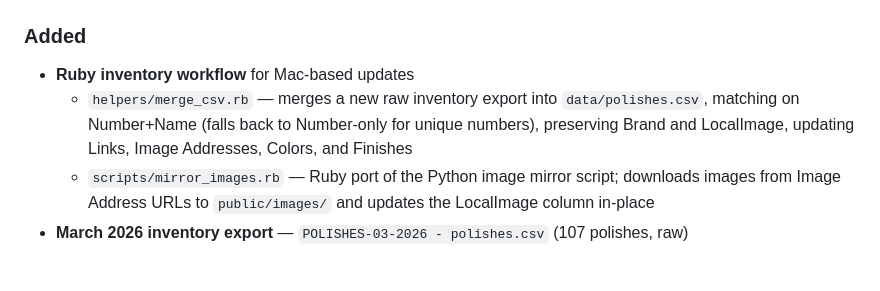
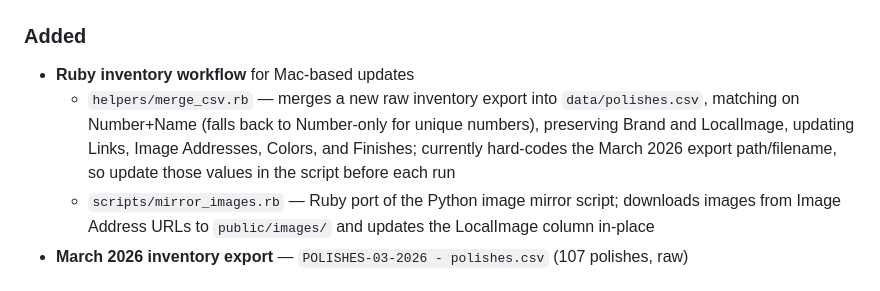
Before and after one commit to justaskclaire/NailPolishInventory, a Markdown page: CHANGELOG.md, the part around the change. Drawn GitHub-style.

Commit message:
Update CHANGELOG.md
Co-authored-by: Copilot <175728472+Copilot@users.noreply.github.com>

```diff
--- a/CHANGELOG.md
+++ b/CHANGELOG.md
@@ -17,7 +17,7 @@ and this project adheres to [Semantic Versioning](https://semver.org/spec/v2.0.0
 
 ### Added
 - **Ruby inventory workflow** for Mac-based updates
-  - `helpers/merge_csv.rb` — merges a new raw inventory export into `data/polishes.csv`, matching on Number+Name (falls back to Number-only for unique numbers), preserving Brand and LocalImage, updating Links, Image Addresses, Colors, and Finishes
+  - `helpers/merge_csv.rb` — merges a new raw inventory export into `data/polishes.csv`, matching on Number+Name (falls back to Number-only for unique numbers), preserving Brand and LocalImage, updating Links, Image Addresses, Colors, and Finishes; currently hard-codes the March 2026 export path/filename, so update those values in the script before each run
   - `scripts/mirror_images.rb` — Ruby port of the Python image mirror script; downloads images from Image Address URLs to `public/images/` and updates the LocalImage column in-place
 - **March 2026 inventory export** — `POLISHES-03-2026 - polishes.csv` (107 polishes, raw)
 
```
